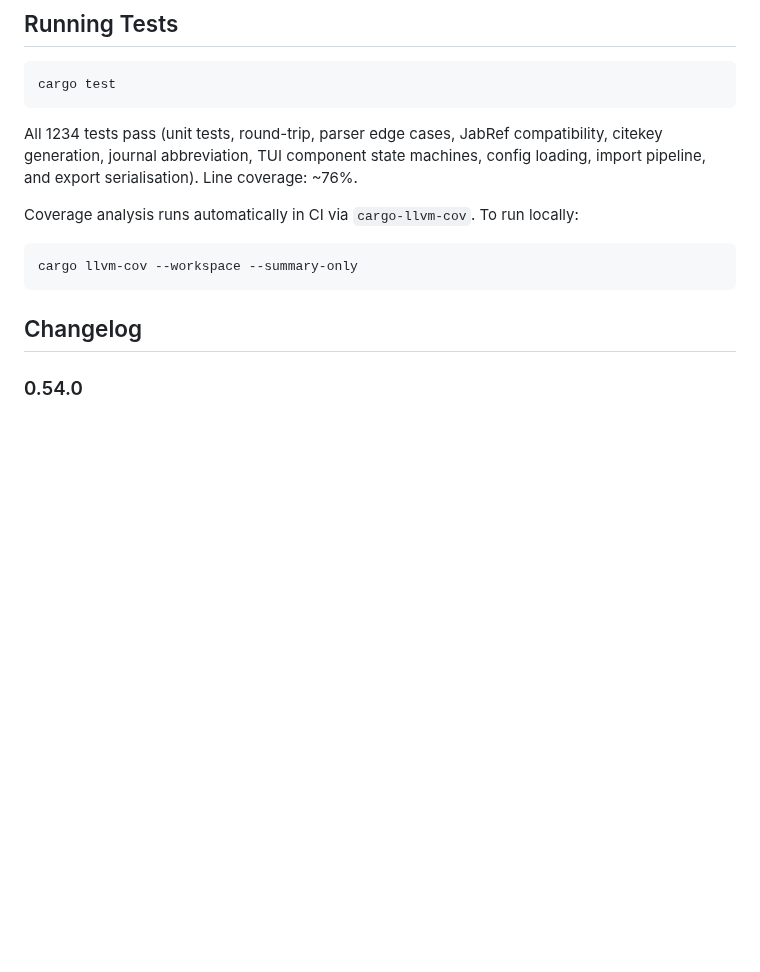
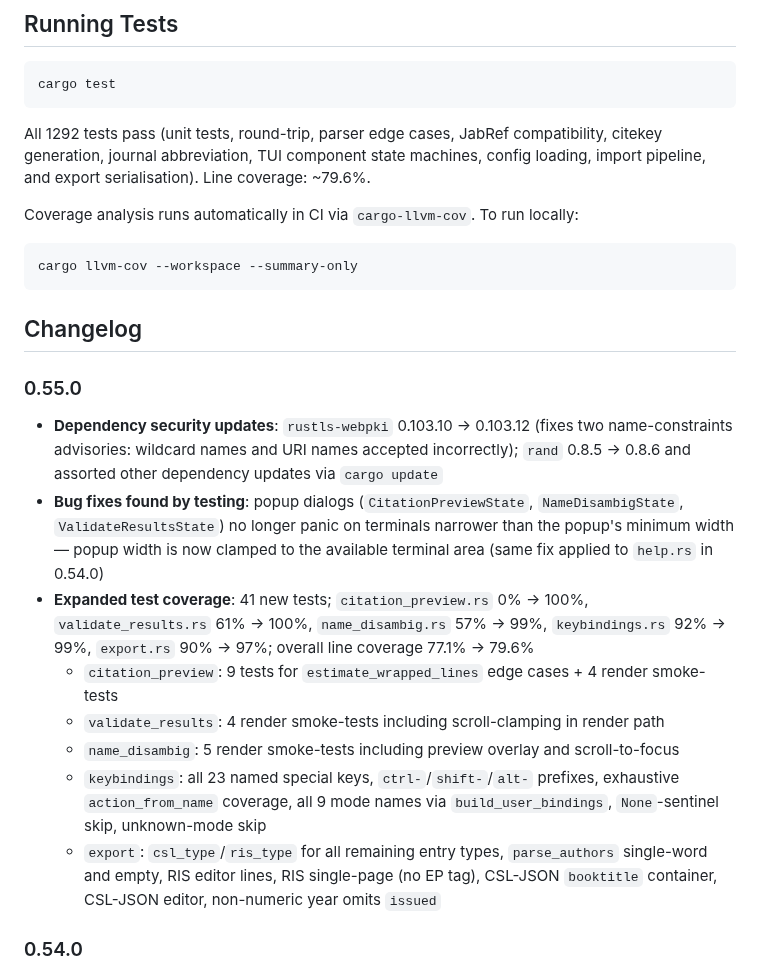
Before and after one commit to jkulesza/bibtui, a Markdown page: README.md, the part around the change. Drawn GitHub-style; blank space fills up the shorter version.

````diff
--- a/README.md
+++ b/README.md
@@ -407,7 +407,7 @@ PDF candidates are tried in order (Unpaywall OA → publisher PDF → ANS direct
 cargo test
 ```
 
-All 1234 tests pass (unit tests, round-trip, parser edge cases, JabRef compatibility, citekey generation, journal abbreviation, TUI component state machines, config loading, import pipeline, and export serialisation). Line coverage: ~76%.
+All 1292 tests pass (unit tests, round-trip, parser edge cases, JabRef compatibility, citekey generation, journal abbreviation, TUI component state machines, config loading, import pipeline, and export serialisation). Line coverage: ~79.6%.
 
 Coverage analysis runs automatically in CI via `cargo-llvm-cov`. To run locally:
 
@@ -416,6 +416,17 @@ cargo llvm-cov --workspace --summary-only
 ```
 
 ## Changelog
+
+### 0.55.0
+
+- **Dependency security updates**: `rustls-webpki` 0.103.10 → 0.103.12 (fixes two name-constraints advisories: wildcard names and URI names accepted incorrectly); `rand` 0.8.5 → 0.8.6 and assorted other dependency updates via `cargo update`
+- **Bug fixes found by testing**: popup dialogs (`CitationPreviewState`, `NameDisambigState`, `ValidateResultsState`) no longer panic on terminals narrower than the popup's minimum width — popup width is now clamped to the available terminal area (same fix applied to `help.rs` in 0.54.0)
+- **Expanded test coverage**: 41 new tests; `citation_preview.rs` 0% → 100%, `validate_results.rs` 61% → 100%, `name_disambig.rs` 57% → 99%, `keybindings.rs` 92% → 99%, `export.rs` 90% → 97%; overall line coverage 77.1% → 79.6%
+  - `citation_preview`: 9 tests for `estimate_wrapped_lines` edge cases + 4 render smoke-tests
+  - `validate_results`: 4 render smoke-tests including scroll-clamping in render path
+  - `name_disambig`: 5 render smoke-tests including preview overlay and scroll-to-focus
+  - `keybindings`: all 23 named special keys, `ctrl-`/`shift-`/`alt-` prefixes, exhaustive `action_from_name` coverage, all 9 mode names via `build_user_bindings`, `None`-sentinel skip, unknown-mode skip
+  - `export`: `csl_type`/`ris_type` for all remaining entry types, `parse_authors` single-word and empty, RIS editor lines, RIS single-page (no EP tag), CSL-JSON `booktitle` container, CSL-JSON editor, non-numeric year omits `issued`
 
 ### 0.54.0
 
````
Also changed, not shown: assets/screenshot.png, 7 other files.
